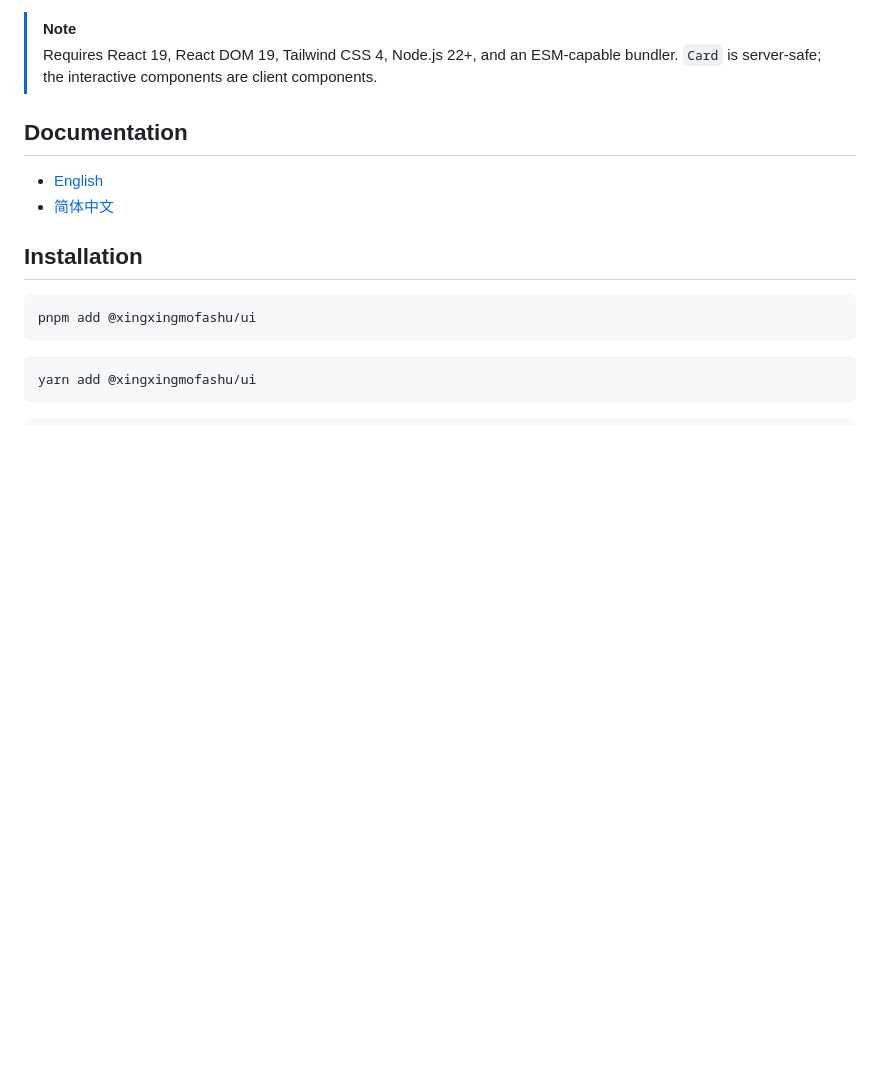
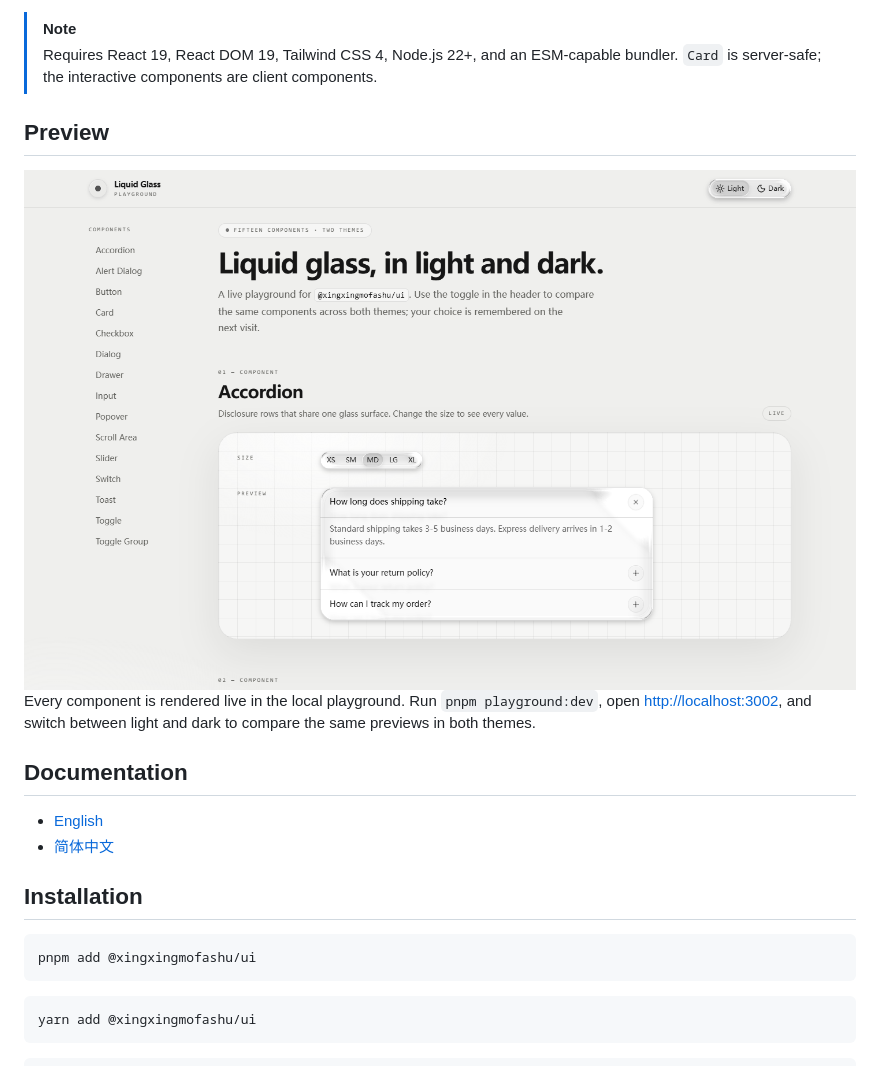
Before and after one commit to xingxingmofashu/ui, a Markdown page: README.md, the part around the change. Drawn GitHub-style; pictures changed too: .github/assets/playground-light.png (added); blank space fills up the shorter version.

Commit message:
docs(readme): add playground preview screenshots
Show the live playground in light and dark mode above the documentation links.

```diff
--- a/README.md
+++ b/README.md
@@ -28,6 +28,18 @@ Toggle, and Toggle Group.
 > Requires React 19, React DOM 19, Tailwind CSS 4, Node.js 22+, and an
 > ESM-capable bundler. `Card` is server-safe; the interactive components are
 > client components.
+
+## Preview
+
+<picture>
+  <source media="(prefers-color-scheme: dark)" srcset=".github/assets/playground-dark.png">
+  <source media="(prefers-color-scheme: light)" srcset=".github/assets/playground-light.png">
+  <img alt="The Liquid Glass playground showing live component previews in light mode." width="1440" src=".github/assets/playground-light.png">
+</picture>
+
+Every component is rendered live in the local playground. Run
+`pnpm playground:dev`, open <http://localhost:3002>, and switch between light and
+dark to compare the same previews in both themes.
 
 ## Documentation
 
```
Also changed, not shown: .github/assets/playground-dark.png (added).
